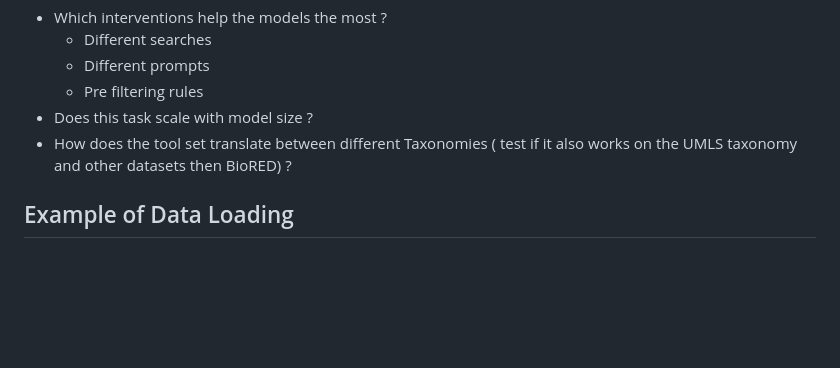
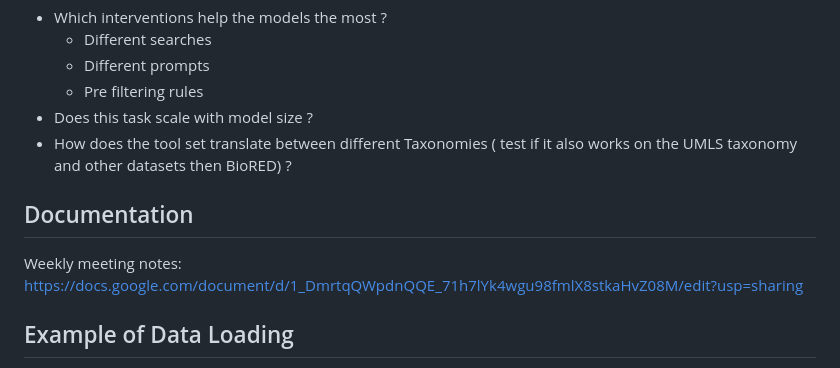
Before and after one commit to FMLabonte/NEL_LLM_pipeline, a Markdown page: README.md, the part around the change. Drawn GitHub-style; blank space fills up the shorter version.

Commit message:
google doc of meeting notes

````diff
--- a/README.md
+++ b/README.md
@@ -22,6 +22,10 @@ UMLS: https://www.nlm.nih.gov/research/umls/index.html
 - Does this task scale with model size ?
 - How does the tool set translate between different Taxonomies ( test if it also works on the UMLS taxonomy and other datasets then BioRED) ?
 
+## Documentation
+
+Weekly meeting notes: https://docs.google.com/document/d/1_DmrtqQWpdnQQE_71h7lYk4wgu98fmlX8stkaHvZ08M/edit?usp=sharing
+
 ## Example of Data Loading
 Example usage of the custom data loader this allows you to load all 3 datasets that we are interested in uniformely. Making it easier to work with down the line
 ```python
````
